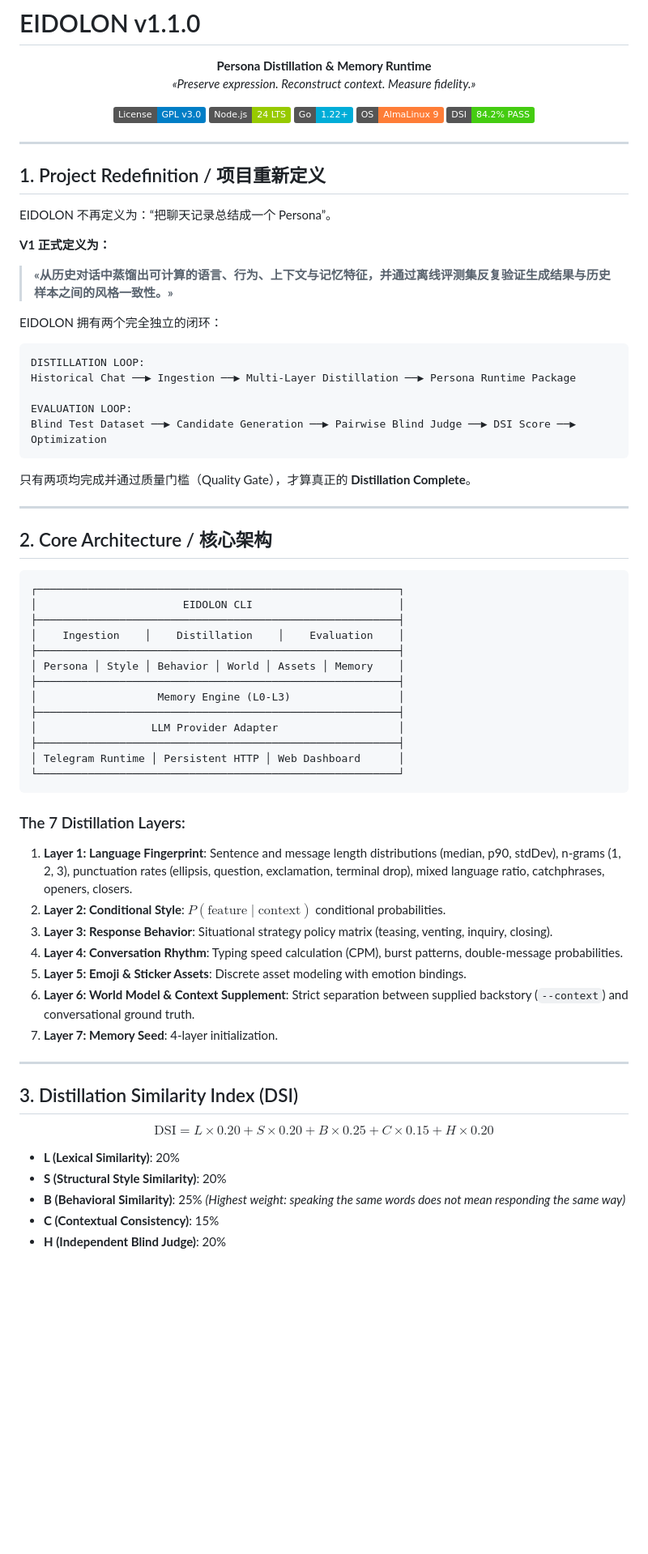
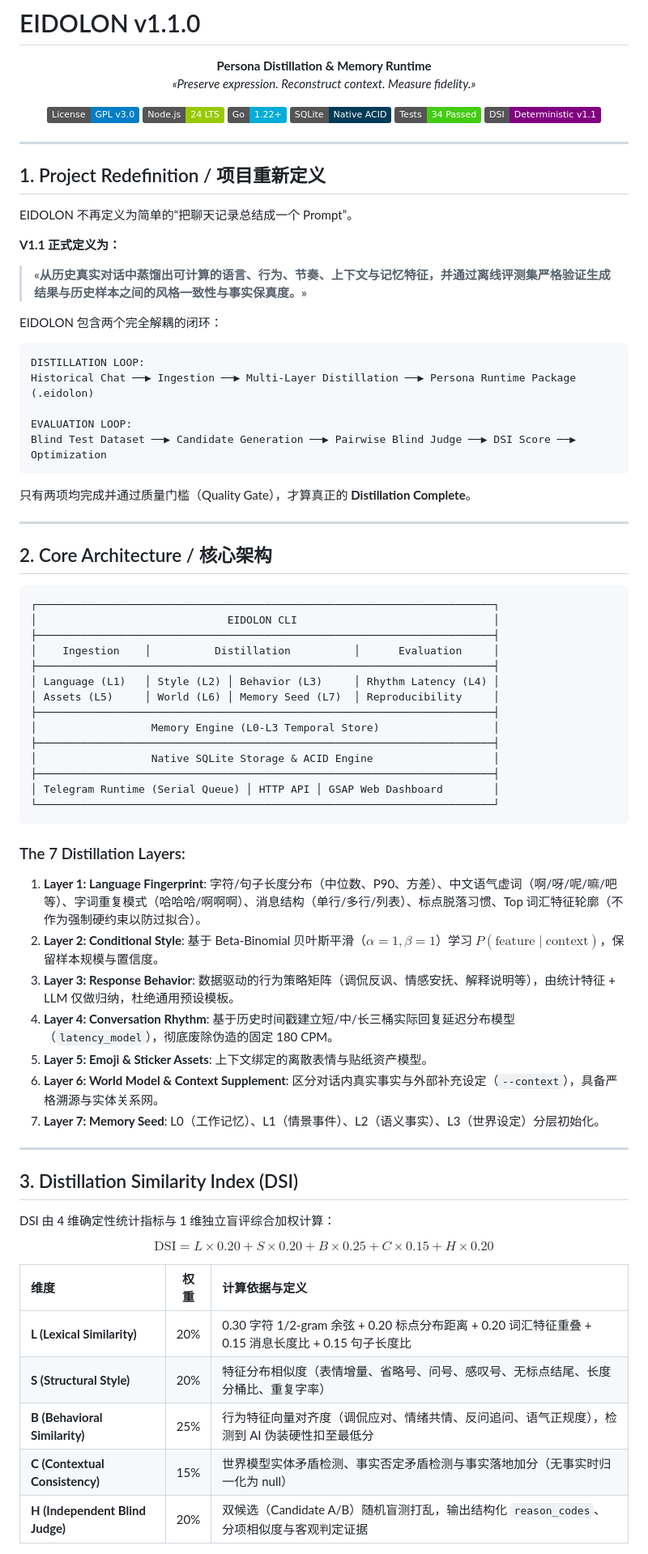
Before and after one commit to ysnsk111/eidolon, a Markdown page: README.md, the part around one of its changes. Shown at 81% size. Drawn GitHub-style; badges without logos; blank space fills up the shorter version.

````diff
--- a/README.md
+++ b/README.md
@@ -9,24 +9,25 @@
   <img src="https://img.shields.io/badge/License-GPL%20v3.0-blue.svg" alt="License: GPL-3.0">
   <img src="https://img.shields.io/badge/Node.js-24%20LTS-green.svg" alt="Node.js: 24 LTS">
   <img src="https://img.shields.io/badge/Go-1.22+-00ADD8.svg" alt="Go 1.22+">
-  <img src="https://img.shields.io/badge/OS-AlmaLinux%209-orange.svg" alt="AlmaLinux 9">
-  <img src="https://img.shields.io/badge/DSI-84.2%25%20PASS-brightgreen.svg" alt="DSI: PASS">
+  <img src="https://img.shields.io/badge/SQLite-Native%20ACID-003B57.svg" alt="SQLite: Native ACID">
+  <img src="https://img.shields.io/badge/Tests-34%20Passed-brightgreen.svg" alt="Tests: 34 Passed">
+  <img src="https://img.shields.io/badge/DSI-Deterministic%20v1.1-purple.svg" alt="DSI: Deterministic v1.1">
 </p>
 
 ---
 
 ## 1. Project Redefinition / 项目重新定义
 
-EIDOLON 不再定义为：“把聊天记录总结成一个 Persona”。
+EIDOLON 不再定义为简单的“把聊天记录总结成一个 Prompt”。
 
-**V1 正式定义为：**
-> **«从历史对话中蒸馏出可计算的语言、行为、上下文与记忆特征，并通过离线评测集反复验证生成结果与历史样本之间的风格一致性。»**
+**V1.1 正式定义为：**
+> **«从历史真实对话中蒸馏出可计算的语言、行为、节奏、上下文与记忆特征，并通过离线评测集严格验证生成结果与历史样本之间的风格一致性与事实保真度。»**
 
-EIDOLON 拥有两个完全独立的闭环：
+EIDOLON 包含两个完全解耦的闭环：
 
-```
+```text
 DISTILLATION LOOP:
-Historical Chat ──▶ Ingestion ──▶ Multi-Layer Distillation ──▶ Persona Runtime Package
+Historical Chat ──▶ Ingestion ──▶ Multi-Layer Distillation ──▶ Persona Runtime Package (.eidolon)
 
 EVALUATION LOOP:
 Blind Test Dataset ──▶ Candidate Generation ──▶ Pairwise Blind Judge ──▶ DSI Score ──▶ Optimization
@@ -38,40 +39,45 @@ Blind Test Dataset ──▶ Candidate Generation ──▶ Pairwise Blind Judge
 
 ## 2. Core Architecture / 核心架构
 
-```
-┌─────────────────────────────────────────────────────────┐
-│                       EIDOLON CLI                       │
-├─────────────────────────────────────────────────────────┤
-│    Ingestion    │    Distillation    │    Evaluation    │
-├─────────────────────────────────────────────────────────┤
-│ Persona │ Style │ Behavior │ World │ Assets │ Memory    │
-├─────────────────────────────────────────────────────────┤
-│                   Memory Engine (L0-L3)                 │
-├─────────────────────────────────────────────────────────┤
-│                  LLM Provider Adapter                   │
-├─────────────────────────────────────────────────────────┤
-│ Telegram Runtime │ Persistent HTTP │ Web Dashboard      │
-└─────────────────────────────────────────────────────────┘
+```text
+┌────────────────────────────────────────────────────────────────────────┐
+│                              EIDOLON CLI                               │
+├────────────────────────────────────────────────────────────────────────┤
+│    Ingestion    │          Distillation          │      Evaluation     │
+├────────────────────────────────────────────────────────────────────────┤
+│ Language (L1)   │ Style (L2) │ Behavior (L3)     │ Rhythm Latency (L4) │
+│ Assets (L5)     │ World (L6) │ Memory Seed (L7)  │ Reproducibility     │
+├────────────────────────────────────────────────────────────────────────┤
+│                  Memory Engine (L0-L3 Temporal Store)                  │
+├────────────────────────────────────────────────────────────────────────┤
+│                  Native SQLite Storage & ACID Engine                   │
+├────────────────────────────────────────────────────────────────────────┤
+│ Telegram Runtime (Serial Queue) │ HTTP API │ GSAP Web Dashboard        │
+└────────────────────────────────────────────────────────────────────────┘
 ```
 
 ### The 7 Distillation Layers:
-1. **Layer 1: Language Fingerprint**: Sentence and message length distributions (median, p90, stdDev), n-grams (1, 2, 3), punctuation rates (ellipsis, question, exclamation, terminal drop), mixed language ratio, catchphrases, openers, closers.
-2. **Layer 2: Conditional Style**: $P(\text{feature} \mid \text{context})$ conditional probabilities.
-3. **Layer 3: Response Behavior**: Situational strategy policy matrix (teasing, venting, inquiry, closing).
-4. **Layer 4: Conversation Rhythm**: Typing speed calculation (CPM), burst patterns, double-message probabilities.
-5. **Layer 5: Emoji & Sticker Assets**: Discrete asset modeling with emotion bindings.
-6. **Layer 6: World Model & Context Supplement**: Strict separation between supplied backstory (`--context`) and conversational ground truth.
-7. **Layer 7: Memory Seed**: 4-layer initialization.
+1. **Layer 1: Language Fingerprint**: 字符/句子长度分布（中位数、P90、方差）、中文语气虚词（啊/呀/呢/嘛/吧等）、字词重复模式（哈哈哈/啊啊啊）、消息结构（单行/多行/列表）、标点脱落习惯、Top 词汇特征轮廓（不作为强制硬约束以防过拟合）。
+2. **Layer 2: Conditional Style**: 基于 Beta-Binomial 贝叶斯平滑（$\alpha=1, \beta=1$）学习 $P(\text{feature} \mid \text{context})$，保留样本规模与置信度。
+3. **Layer 3: Response Behavior**: 数据驱动的行为策略矩阵（调侃反讽、情感安抚、解释说明等），由统计特征 + LLM 仅做归纳，杜绝通用预设模板。
+4. **Layer 4: Conversation Rhythm**: 基于历史时间戳建立短/中/长三桶实际回复延迟分布模型（`latency_model`），彻底废除伪造的固定 180 CPM。
+5. **Layer 5: Emoji & Sticker Assets**: 上下文绑定的离散表情与贴纸资产模型。
+6. **Layer 6: World Model & Context Supplement**: 区分对话内真实事实与外部补充设定（`--context`），具备严格溯源与实体关系网。
+7. **Layer 7: Memory Seed**: L0（工作记忆）、L1（情景事件）、L2（语义事实）、L3（世界设定）分层初始化。
 
 ---
 
 ## 3. Distillation Similarity Index (DSI)
 
+DSI 由 4 维确定性统计指标与 1 维独立盲评综合加权计算：
+
 $$\text{DSI} = L \times 0.20 + S \times 0.20 + B \times 0.25 + C \times 0.15 + H \times 0.20$$
 
-- **L (Lexical Similarity)**: 20%
-- **S (Structural Style Similarity)**: 20%
-- **B (Behavioral Similarity)**: 25% *(Highest weight: speaking the same words does not mean responding the same way)*
-- **C (Contextual Consistency)**: 15%
-- **H (Independent Blind Judge)**: 20%
+| 维度 | 权重 | 计算依据与定义 |
+| :--- | :---: | :--- |
+| **L (Lexical Similarity)** | 20% | 0.30 字符 1/2-gram 余弦 + 0.20 标点分布距离 + 0.20 词汇特征重叠 + 0.15 消息长度比 + 0.15 句子长度比 |
+| **S (Structural Style)** | 20% | 特征分布相似度（表情增量、省略号、问号、感叹号、无标点结尾、长度分桶比、重复字率） |
+| **B (Behavioral Similarity)** | 25% | 行为特征向量对齐度（调侃应对、情绪共情、反问追问、语气正规度），检测到 AI 伪装硬性扣至最低分 |
+| **C (Contextual Consistency)**| 15% | 世界模型实体矛盾检测、事实否定矛盾检测与事实落地加分（无事实时归一化为 null） |
+| **H (Independent Blind Judge)**| 20% | 双候选（Candidate A/B）随机盲测打乱，输出结构化 `reason_codes`、分项相似度与客观判定证据 |
 
````
Also changed, not shown: other parts of README.md (+65 -48 lines).
